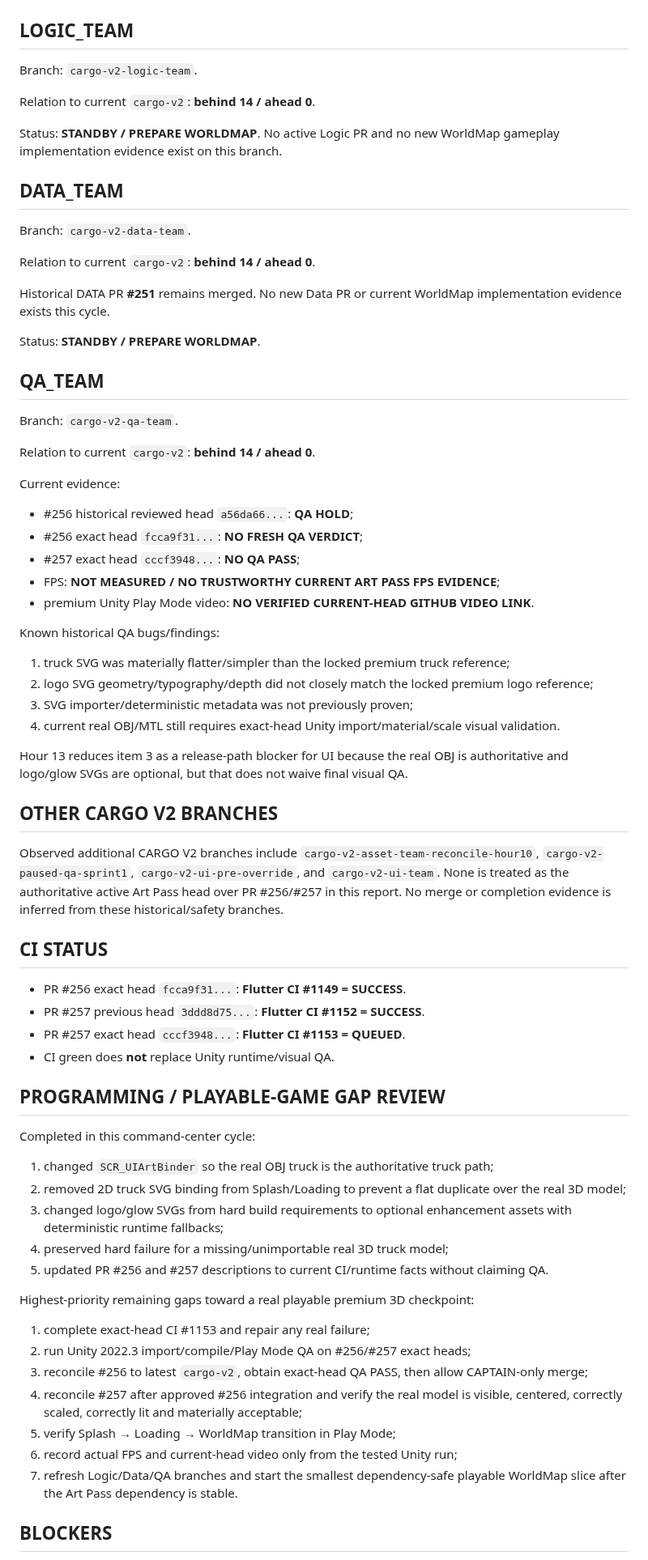
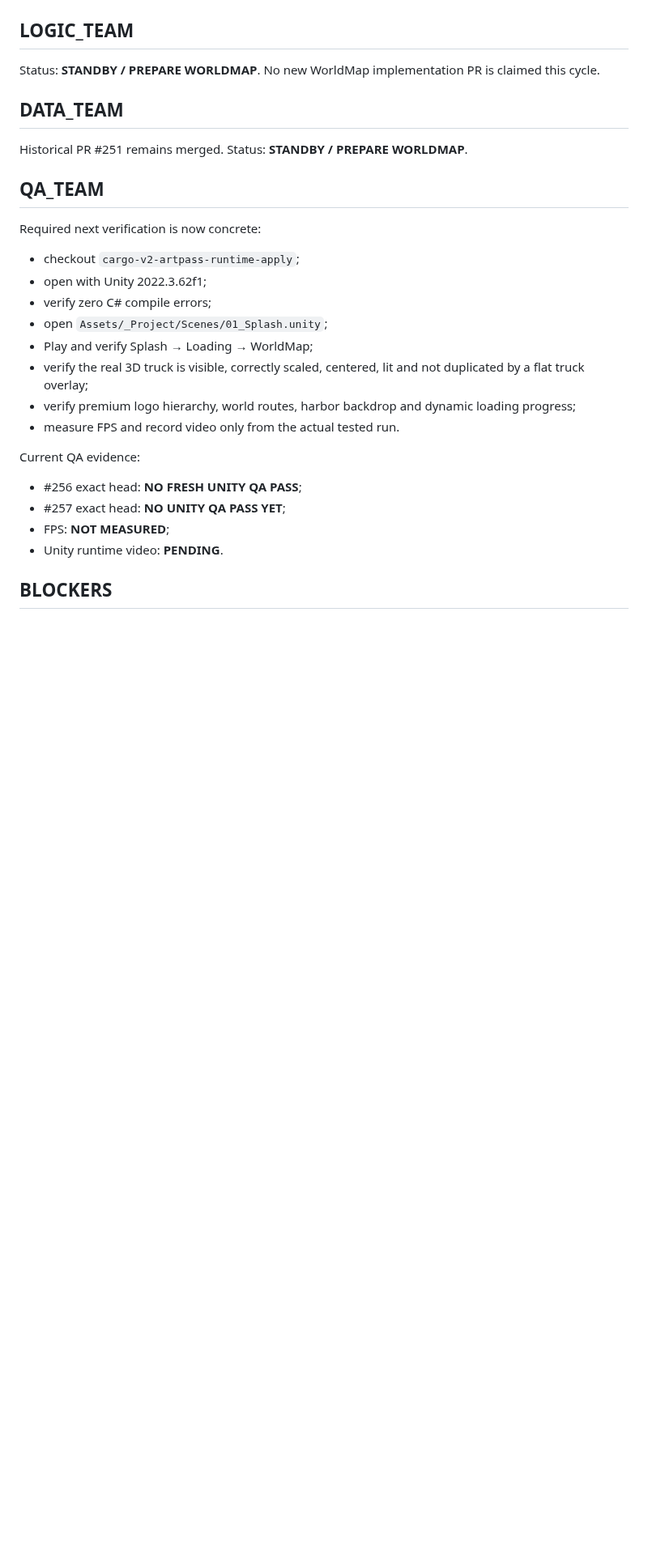
Before and after one commit to walidatiyaai2025-gif/CARGame, a Markdown page: docs/PROGRESS_REPORT.md, the part around one of its changes. Shown at 81% size. Rendered like a GitHub page; blank space fills up the shorter version.

```diff
--- a/docs/PROGRESS_REPORT.md
+++ b/docs/PROGRESS_REPORT.md
@@ -58,64 +50,25 @@ Status: **ACTIVE — REAL 3D TRUCK IS AUTHORITATIVE; SVG BUILD GATE REDUCED; CUR
 
 ## LOGIC_TEAM
-Branch: `cargo-v2-logic-team`.
-
-Relation to current `cargo-v2`: **behind 14 / ahead 0**.
-
-Status: **STANDBY / PREPARE WORLDMAP**. No active Logic PR and no new WorldMap gameplay implementation evidence exist on this branch.
+Status: **STANDBY / PREPARE WORLDMAP**. No new WorldMap implementation PR is claimed this cycle.
 
 ## DATA_TEAM
-Branch: `cargo-v2-data-team`.
-
-Relation to current `cargo-v2`: **behind 14 / ahead 0**.
-
-Historical DATA PR **#251** remains merged. No new Data PR or current WorldMap implementation evidence exists this cycle.
-
-Status: **STANDBY / PREPARE WORLDMAP**.
+Historical PR #251 remains merged. Status: **STANDBY / PREPARE WORLDMAP**.
 
 ## QA_TEAM
-Branch: `cargo-v2-qa-team`.
+Required next verification is now concrete:
+- checkout `cargo-v2-artpass-runtime-apply`;
+- open with Unity 2022.3.62f1;
+- verify zero C# compile errors;
+- open `Assets/_Project/Scenes/01_Splash.unity`;
+- Play and verify Splash → Loading → WorldMap;
+- verify the real 3D truck is visible, correctly scaled, centered, lit and not duplicated by a flat truck overlay;
+- verify premium logo hierarchy, world routes, harbor backdrop and dynamic loading progress;
+- measure FPS and record video only from the actual tested run.
 
-Relation to current `cargo-v2`: **behind 14 / ahead 0**.
-
-Current evidence:
-- #256 historical reviewed head `a56da66...`: **QA HOLD**;
-- #256 exact head `fcca9f31...`: **NO FRESH QA VERDICT**;
-- #257 exact head `cccf3948...`: **NO QA PASS**;
-- FPS: **NOT MEASURED / NO TRUSTWORTHY CURRENT ART PASS FPS EVIDENCE**;
-- premium Unity Play Mode video: **NO VERIFIED CURRENT-HEAD GITHUB VIDEO LINK**.
-
-Known historical QA bugs/findings:
-1. truck SVG was materially flatter/simpler than the locked premium truck reference;
-2. logo SVG geometry/typography/depth did not closely match the locked premium logo reference;
-3. SVG importer/deterministic metadata was not previously proven;
-4. current real OBJ/MTL still requires exact-head Unity import/material/scale visual validation.
-
-Hour 13 reduces item 3 as a release-path blocker for UI because the real OBJ is authoritative and logo/glow SVGs are optional, but that does not waive final visual QA.
-
-## OTHER CARGO V2 BRANCHES
-Observed additional CARGO V2 branches include `cargo-v2-asset-team-reconcile-hour10`, `cargo-v2-paused-qa-sprint1`, `cargo-v2-ui-pre-override`, and `cargo-v2-ui-team`. None is treated as the authoritative active Art Pass head over PR #256/#257 in this report. No merge or completion evidence is inferred from these historical/safety branches.
-
-## CI STATUS
-- PR #256 exact head `fcca9f31...`: **Flutter CI #1149 = SUCCESS**.
-- PR #257 previous head `3ddd8d75...`: **Flutter CI #1152 = SUCCESS**.
-- PR #257 exact head `cccf3948...`: **Flutter CI #1153 = QUEUED**.
-- CI green does **not** replace Unity runtime/visual QA.
-
-## PROGRAMMING / PLAYABLE-GAME GAP REVIEW
-Completed in this command-center cycle:
-1. changed `SCR_UIArtBinder` so the real OBJ truck is the authoritative truck path;
-2. removed 2D truck SVG binding from Splash/Loading to prevent a flat duplicate over the real 3D model;
-3. changed logo/glow SVGs from hard build requirements to optional enhancement assets with deterministic runtime fallbacks;
-4. preserved hard failure for a missing/unimportable real 3D truck model;
-5. updated PR #256 and #257 descriptions to current CI/runtime facts without claiming QA.
-
-Highest-priority remaining gaps toward a real playable premium 3D checkpoint:
-1. complete exact-head CI #1153 and repair any real failure;
-2. run Unity 2022.3 import/compile/Play Mode QA on #256/#257 exact heads;
-3. reconcile #256 to latest `cargo-v2`, obtain exact-head QA PASS, then allow CAPTAIN-only merge;
-4. reconcile #257 after approved #256 integration and verify the real model is visible, centered, correctly scaled, correctly lit and materially acceptable;
-5. verify Splash → Loading → WorldMap transition in Play Mode;
-6. record actual FPS and current-head video only from the tested Unity run;
-7. refresh Logic/Data/QA branches and start the smallest dependency-safe playable WorldMap slice after the Art Pass dependency is stable.
+Current QA evidence:
+- #256 exact head: **NO FRESH UNITY QA PASS**;
+- #257 exact head: **NO UNITY QA PASS YET**;
+- FPS: **NOT MEASURED**;
+- Unity runtime video: **PENDING**.
 
 ## BLOCKERS
```
Also changed, not shown: other parts of docs/PROGRESS_REPORT.md (+50 -66 lines).
